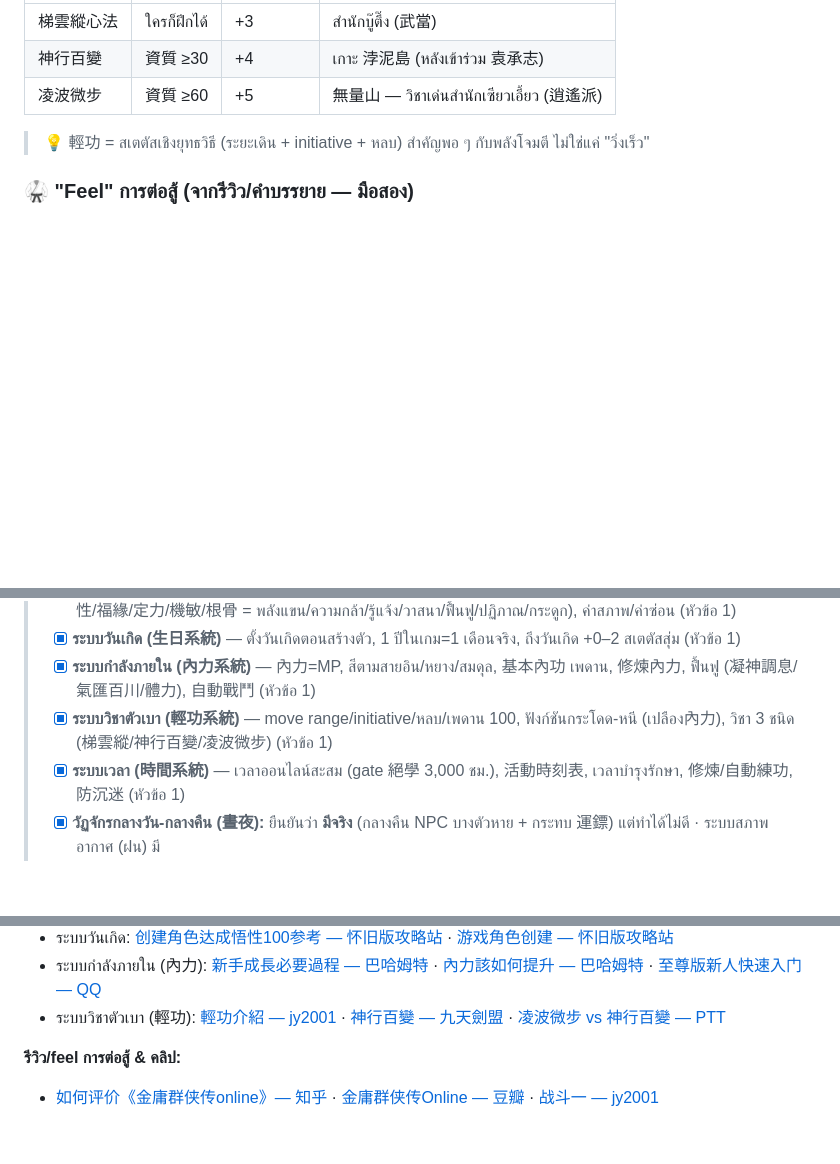
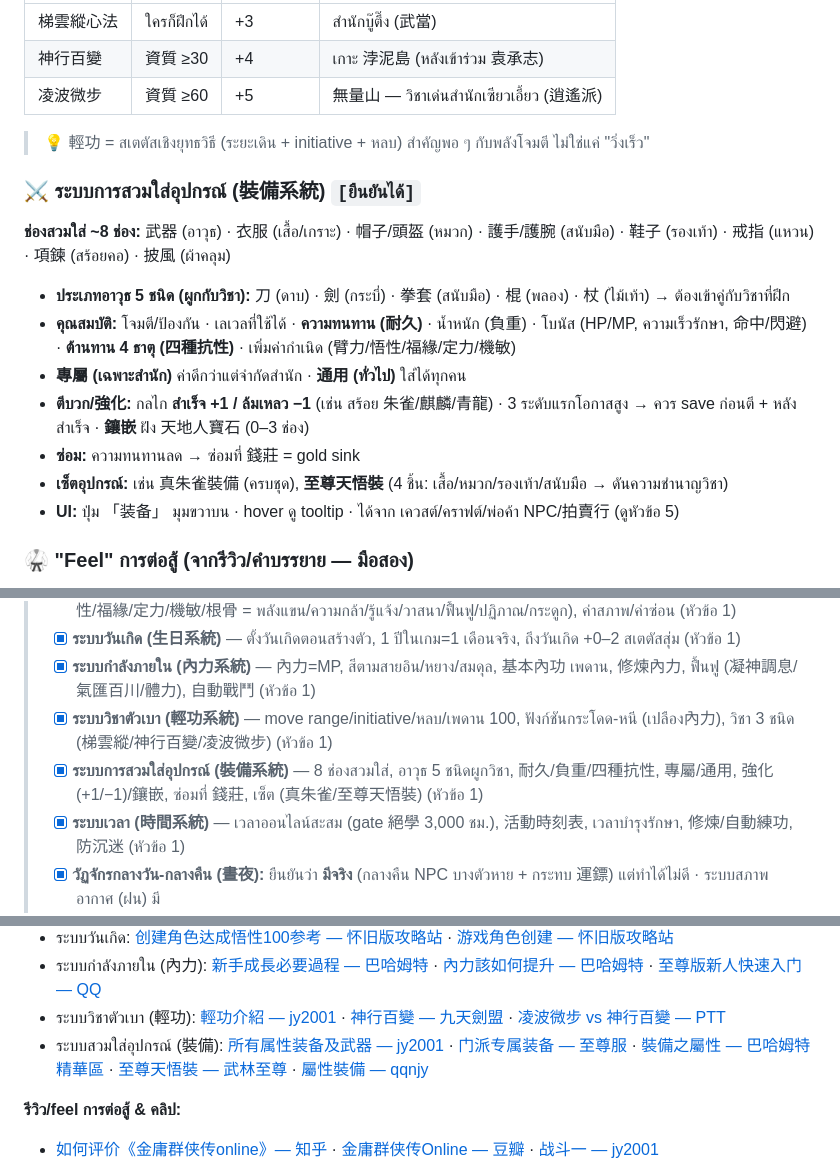
Before and after one commit to surasak-rit/my-jy-online, a Markdown page: jy-online-gdd-reference.md, 3 parts joined by grey strips. Drawn GitHub-style; blank space fills up the shorter version.

Commit message:
Add equipment/gear system section
เพิ่มหัวข้อ "ระบบการสวมใส่อุปกรณ์ (裝備系統)" ในส่วน Combat:
- 8 ช่องสวมใส่ (武器/衣服/帽子/護手/鞋子/戒指/項鍊/披風)
- อาวุธ 5 ชนิดผูกกับวิชา (刀/劍/拳套/棍/杖)
- คุณสมบัติ: 耐久/負重/四種抗性/โบนัส/เพิ่มค่ากำเนิด
- 專屬 vs 通用, 強化 (+1/−1), 鑲嵌, ซ่อมที่ 錢莊
- เซ็ต (真朱雀/至尊天悟裝)
อัปเดต research checklist + เพิ่มแหล่งอ้างอิง

Co-Authored-By: Claude Opus 4.8 (1M context) <noreply@anthropic.com>
Claude-Session: https://claude.ai/code/session_01U3ZFQwqiQBPaijkTPMUJxh

```diff
--- a/jy-online-gdd-reference.md
+++ b/jy-online-gdd-reference.md
@@ -180,6 +180,17 @@ graph TD
 | 凌波微步 | 資質 ≥60 | +5 | 無量山 — วิชาเด่นสำนักเซียวเอี้ยว (逍遙派) |
 
 > 💡 輕功 = สเตตัสเชิงยุทธวิธี (ระยะเดิน + initiative + หลบ) สำคัญพอ ๆ กับพลังโจมตี ไม่ใช่แค่ "วิ่งเร็ว"
+
+### ⚔️ ระบบการสวมใส่อุปกรณ์ (裝備系統) `[ยืนยันได้]`
+**ช่องสวมใส่ ~8 ช่อง:** 武器 (อาวุธ) · 衣服 (เสื้อ/เกราะ) · 帽子/頭盔 (หมวก) · 護手/護腕 (สนับมือ) · 鞋子 (รองเท้า) · 戒指 (แหวน) · 項鍊 (สร้อยคอ) · 披風 (ผ้าคลุม)
+
+- **ประเภทอาวุธ 5 ชนิด (ผูกกับวิชา):** 刀 (ดาบ) · 劍 (กระบี่) · 拳套 (สนับมือ) · 棍 (พลอง) · 杖 (ไม้เท้า) → ต้องเข้าคู่กับวิชาที่ฝึก
+- **คุณสมบัติ:** โจมตี/ป้องกัน · เลเวลที่ใช้ได้ · **ความทนทาน (耐久)** · น้ำหนัก (負重) · โบนัส (HP/MP, ความเร็วรักษา, 命中/閃避) · **ต้านทาน 4 ธาตุ (四種抗性)** · เพิ่มค่ากำเนิด (臂力/悟性/福緣/定力/機敏)
+- **專屬 (เฉพาะสำนัก)** ค่าดีกว่าแต่จำกัดสำนัก · **通用 (ทั่วไป)** ใส่ได้ทุกคน
+- **ตีบวก/強化:** กลไก **สำเร็จ +1 / ล้มเหลว −1** (เช่น สร้อย 朱雀/麒麟/青龍) · 3 ระดับแรกโอกาสสูง → ควร save ก่อนตี + หลังสำเร็จ · **鑲嵌** ฝัง 天地人寶石 (0–3 ช่อง)
+- **ซ่อม:** ความทนทานลด → ซ่อมที่ 錢莊 = gold sink
+- **เซ็ตอุปกรณ์:** เช่น 真朱雀裝備 (ครบชุด), **至尊天悟裝** (4 ชิ้น: เสื้อ/หมวก/รองเท้า/สนับมือ → ดันความชำนาญวิชา)
+- **UI:** ปุ่ม 「装备」 มุมขวาบน · hover ดู tooltip · ได้จาก เควสต์/คราฟต์/พ่อค้า NPC/拍賣行 (ดูหัวข้อ 5)
 
 ### 🥋 "Feel" การต่อสู้ (จากรีวิว/คำบรรยาย — มือสอง)
 > [!warning] ข้อจำกัด: ไม่ได้ดูคลิปโดยตรง
@@ -497,6 +508,7 @@ graph TD
 > - [x] **ระบบวันเกิด (生日系統)** — ตั้งวันเกิดตอนสร้างตัว, 1 ปีในเกม=1 เดือนจริง, ถึงวันเกิด +0–2 สเตตัสสุ่ม (หัวข้อ 1)
 > - [x] **ระบบกำลังภายใน (內力系統)** — 內力=MP, สีตามสายอิน/หยาง/สมดุล, 基本內功 เพดาน, 修煉內力, ฟื้นฟู (凝神調息/氣匯百川/體力), 自動戰鬥 (หัวข้อ 1)
 > - [x] **ระบบวิชาตัวเบา (輕功系統)** — move range/initiative/หลบ/เพดาน 100, ฟังก์ชันกระโดด-หนี (เปลือง內力), วิชา 3 ชนิด (梯雲縱/神行百變/凌波微步) (หัวข้อ 1)
+> - [x] **ระบบการสวมใส่อุปกรณ์ (裝備系統)** — 8 ช่องสวมใส่, อาวุธ 5 ชนิดผูกวิชา, 耐久/負重/四種抗性, 專屬/通用, 強化(+1/−1)/鑲嵌, ซ่อมที่ 錢莊, เซ็ต (真朱雀/至尊天悟裝) (หัวข้อ 1)
 > - [x] **ระบบเวลา (時間系統)** — เวลาออนไลน์สะสม (gate 絕學 3,000 ชม.), 活動時刻表, เวลาบำรุงรักษา, 修煉/自動練功, 防沉迷 (หัวข้อ 1)
 > - [x] **วัฏจักรกลางวัน-กลางคืน (晝夜):** ยืนยันว่า **มีจริง** (กลางคืน NPC บางตัวหาย + กระทบ 運鏢) แต่ทำได้ไม่ดี · ระบบสภาพอากาศ (ฝน) มี
 > - [ ] **ฤดูกาล (季節) / หิมะ (雪):** ยังไม่พบยืนยัน — ต้องดูคลิป gameplay
@@ -551,6 +563,7 @@ graph TD
 - ระบบวันเกิด: [创建角色达成悟性100参考 — 怀旧版攻略站](https://www.jytzst.cn/normal/detail/174) · [游戏角色创建 — 怀旧版攻略站](https://www.jytzst.cn/normal/detail/169)
 - ระบบกำลังภายใน (內力): [新手成長必要過程 — 巴哈姆特](https://forum.gamer.com.tw/Co.php?bsn=2605&sn=40594) · [內力該如何提升 — 巴哈姆特](https://forum.gamer.com.tw/Co.php?bsn=2605&sn=32801) · [至尊版新人快速入门 — QQ](https://syzs.qq.com/blog/news/20200902A0PABS00)
 - ระบบวิชาตัวเบา (輕功): [輕功介紹 — jy2001](https://www.jy2001.net/t/887.html) · [神行百變 — 九天劍盟](https://sites.google.com/a/podcatl.co.cc/ninesky/jiang-hu-wu-xue-nei-gong-pian/shen-xing-bai-bian) · [凌波微步 vs 神行百變 — PTT](https://www.ptt.cc/bbs/C_Chat/M.1658509271.A.DDB.html)
+- ระบบสวมใส่อุปกรณ์ (裝備): [所有属性装备及武器 — jy2001](https://www.jy2001.net/t/71.html) · [门派专属装备 — 至尊服](http://jy16.online-game.com.cn/yxzl-4-3-203.html) · [裝備之屬性 — 巴哈姆特精華區](https://forum.gamer.com.tw/G2.php?bsn=2605&sn=151) · [至尊天悟裝 — 武林至尊](https://jy.orientaldragon.com.tw/node/226) · [屬性裝備 — qqnjy](https://www.qqnjy.com/others/attribute)
 
 **รีวิว/feel การต่อสู้ & คลิป:**
 - [如何评价《金庸群侠传online》— 知乎](https://www.zhihu.com/question/22910511) · [金庸群侠传Online — 豆瓣](https://m.douban.com/game/subject/10735021/) · [战斗一 — jy2001](https://www.jy2001.net/document/2667.html)
```
